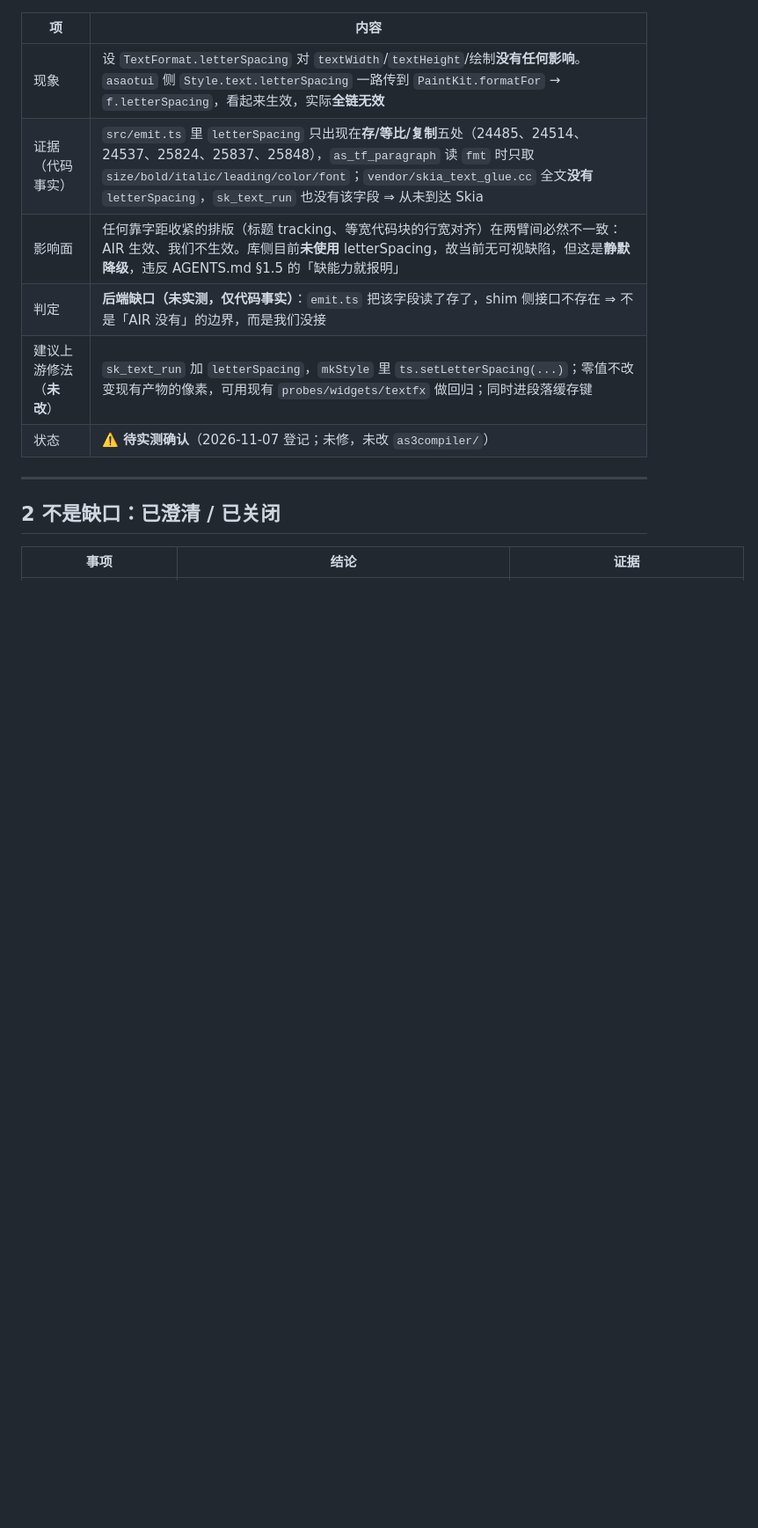
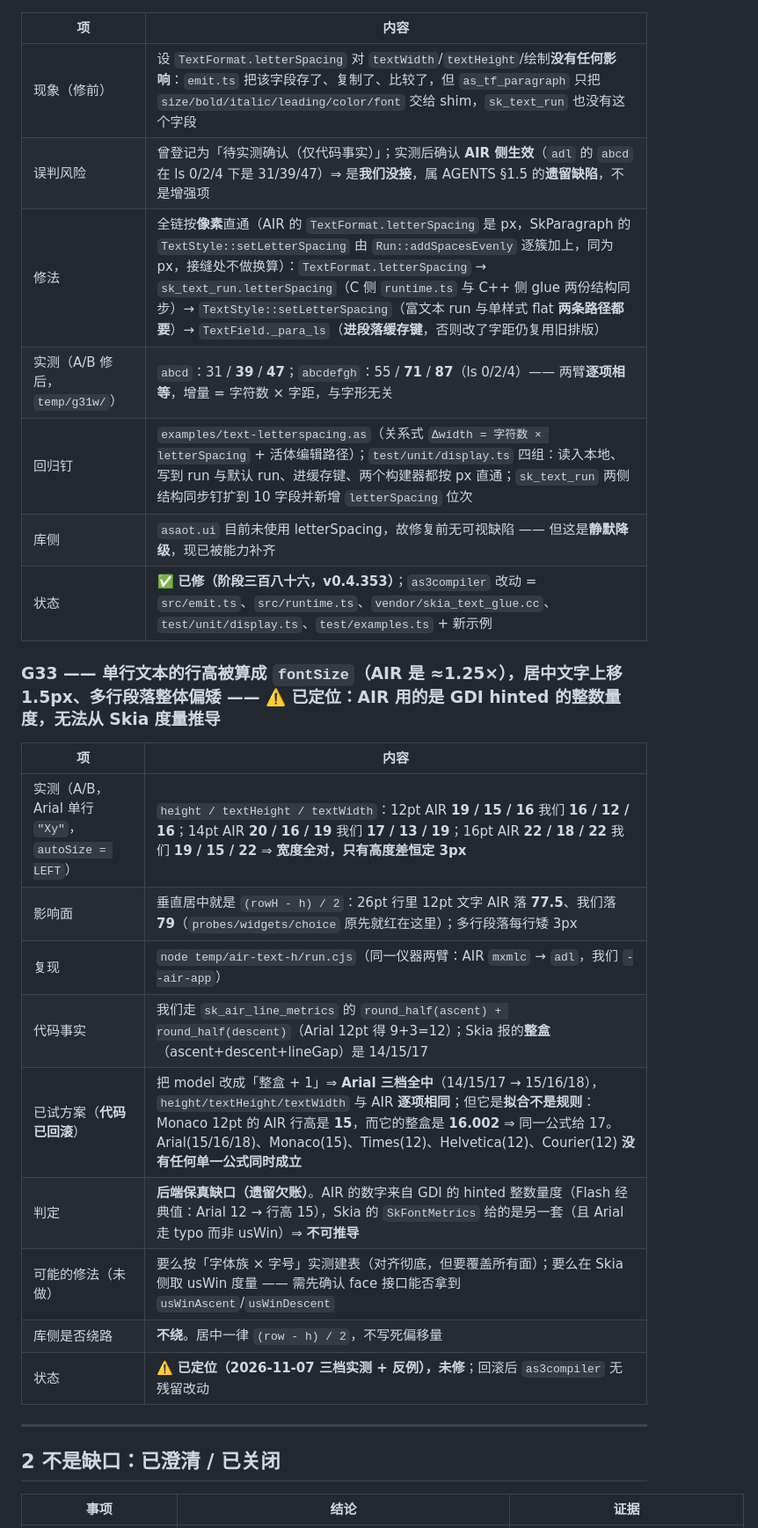
Before and after one commit to RayGyoe/as3compiler-asaotui, a Markdown page: compiler-gaps.md, the part around one of its changes. Shown at 88% size. GitHub-like rendering; blank space fills up the shorter version.

```diff
--- a/compiler-gaps.md
+++ b/compiler-gaps.md
@@ -648,12 +649,27 @@
 
 | 项 | 内容 |
 |---|---|
-| 现象 | 设 `TextFormat.letterSpacing` 对 `textWidth`/`textHeight`/绘制**没有任何影响**。`asaotui` 侧 `Style.text.letterSpacing` 一路传到 `PaintKit.formatFor` → `f.letterSpacing`，看起来生效，实际**全链无效** |
-| 证据（代码事实） | `src/emit.ts` 里 `letterSpacing` 只出现在**存/等比/复制**五处（24485、24514、24537、25824、25837、25848），`as_tf_paragraph` 读 `fmt` 时只取 `size/bold/italic/leading/color/font`；`vendor/skia_text_glue.cc` 全文**没有** `letterSpacing`，`sk_text_run` 也没有该字段 ⇒ 从未到达 Skia |
-| 影响面 | 任何靠字距收紧的排版（标题 tracking、等宽代码块的行宽对齐）在两臂间必然不一致：AIR 生效、我们不生效。库侧目前**未使用** letterSpacing，故当前无可视缺陷，但这是**静默降级**，违反 AGENTS.md §1.5 的「缺能力就报明」 |
-| 判定 | **后端缺口（未实测，仅代码事实）**：`emit.ts` 把该字段读了存了，shim 侧接口不存在 ⇒ 不是「AIR 没有」的边界，而是我们没接 |
-| 建议上游修法（**未改**） | `sk_text_run` 加 `letterSpacing`，`mkStyle` 里 `ts.setLetterSpacing(...)`；零值不改变现有产物的像素，可用现有 `probes/widgets/textfx` 做回归；同时进段落缓存键 |
-| 状态 | ⚠️ **待实测确认**（2026-11-07 登记；未修，未改 `as3compiler/`） |
+| 现象（修前） | 设 `TextFormat.letterSpacing` 对 `textWidth`/`textHeight`/绘制**没有任何影响**：`emit.ts` 把该字段存了、复制了、比较了，但 `as_tf_paragraph` 只把 `size/bold/italic/leading/color/font` 交给 shim，`sk_text_run` 也没有这个字段 |
+| 误判风险 | 曾登记为「待实测确认（仅代码事实）」；实测后确认 **AIR 侧生效**（`adl` 的 `abcd` 在 ls 0/2/4 下是 31/39/47）⇒ 是**我们没接**，属 AGENTS §1.5 的**遗留缺陷**，不是增强项 |
+| 修法 | 全链按**像素**直通（AIR 的 `TextFormat.letterSpacing` 是 px，SkParagraph 的 `TextStyle::setLetterSpacing` 由 `Run::addSpacesEvenly` 逐簇加上，同为 px，接缝处不做换算）：`TextFormat.letterSpacing` → `sk_text_run.letterSpacing`（C 侧 `runtime.ts` 与 C++ 侧 glue 两份结构同步）→ `TextStyle::setLetterSpacing`（富文本 run 与单样式 flat **两条路径都要**）→ `TextField._para_ls`（**进段落缓存键**，否则改了字距仍复用旧排版） |
+| 实测（A/B 修后，`temp/g31w/`） | `abcd`：31 / **39** / **47**；`abcdefgh`：55 / **71** / **87**（ls 0/2/4）—— 两臂**逐项相等**，增量 = 字符数 × 字距，与字形无关 |
+| 回归钉 | `examples/text-letterspacing.as`（关系式 `Δwidth = 字符数 × letterSpacing` + 活体编辑路径）；`test/unit/display.ts` 四组：读入本地、写到 run 与默认 run、进缓存键、两个构建器都按 px 直通；`sk_text_run` 两侧结构同步钉扩到 10 字段并新增 `letterSpacing` 位次 |
+| 库侧 | `asaot.ui` 目前未使用 letterSpacing，故修复前无可视缺陷 —— 但这是**静默降级**，现已被能力补齐 |
+| 状态 | ✅ **已修（阶段三百八十六，v0.4.353）**；`as3compiler` 改动 = `src/emit.ts`、`src/runtime.ts`、`vendor/skia_text_glue.cc`、`test/unit/display.ts`、`test/examples.ts` + 新示例 |
+
+### G33 —— 单行文本的**行高被算成 `fontSize`**（AIR 是 ≈1.25×），居中文字上移 1.5px、多行段落整体偏矮 —— ⚠️ **已定位：AIR 用的是 GDI hinted 的整数量度，无法从 Skia 度量推导**
+
+| 项 | 内容 |
+|---|---|
+| 实测（A/B，Arial 单行 `"Xy"`，`autoSize = LEFT`） | `height / textHeight / textWidth`：12pt AIR **19 / 15 / 16** 我们 **16 / 12 / 16**；14pt AIR **20 / 16 / 19** 我们 **17 / 13 / 19**；16pt AIR **22 / 18 / 22** 我们 **19 / 15 / 22** ⇒ **宽度全对，只有高度差恒定 3px** |
+| 影响面 | 垂直居中就是 `(rowH - h) / 2`：26pt 行里 12pt 文字 AIR 落 **77.5**、我们落 **79**（`probes/widgets/choice` 原先就红在这里）；多行段落每行矮 3px |
+| 复现 | `node temp/air-text-h/run.cjs`（同一仪器两臂：AIR `mxmlc` → `adl`，我们 `--air-app`） |
+| 代码事实 | 我们走 `sk_air_line_metrics` 的 `round_half(ascent) + round_half(descent)`（Arial 12pt 得 9+3=12）；Skia 报的**整盒**（ascent+descent+lineGap）是 14/15/17 |
+| 已试方案（**代码已回滚**） | 把 model 改成「整盒 + 1」⇒ **Arial 三档全中**（14/15/17 → 15/16/18），`height/textHeight/textWidth` 与 AIR **逐项相同**；但它是**拟合不是规则**：Monaco 12pt 的 AIR 行高是 **15**，而它的整盒是 **16.002** ⇒ 同一公式给 17。Arial(15/16/18)、Monaco(15)、Times(12)、Helvetica(12)、Courier(12) **没有任何单一公式同时成立** |
+| 判定 | **后端保真缺口（遗留欠账）**。AIR 的数字来自 GDI 的 hinted 整数量度（Flash 经典值：Arial 12 → 行高 15），Skia 的 `SkFontMetrics` 给的是另一套（且 Arial 走 typo 而非 usWin）⇒ **不可推导** |
+| 可能的修法（未做） | 要么按「字体族 × 字号」实测建表（对齐彻底，但要覆盖所有面）；要么在 Skia 侧取 usWin 度量 —— 需先确认 face 接口能否拿到 `usWinAscent`/`usWinDescent` |
+| 库侧是否绕路 | **不绕**。居中一律 `(row - h) / 2`，不写死偏移量 |
+| 状态 | ⚠️ **已定位（2026-11-07 三档实测 + 反例），未修**；回滚后 `as3compiler` 无残留改动 |
 
 ---
 
```
Also changed, not shown: other parts of compiler-gaps.md (+19 -18 lines).
